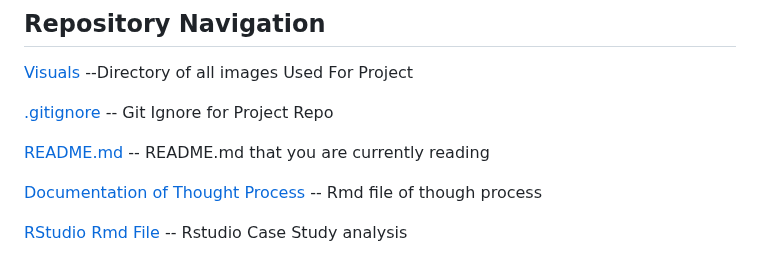
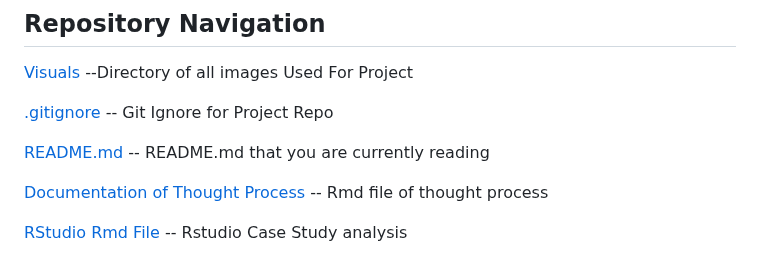
Before and after one commit to ayeejoeey/Bike-Share-Membership-Analysis, a Markdown page: README.md, the part around the change. Rendered like a GitHub page.

```diff
--- a/README.md
+++ b/README.md
@@ -111,6 +111,6 @@ I also believe adding weather data to the analysis can provide significant infor
 
 [README.md](https://github.com/ayeejoeey/Bike-Share-Membership-Analysis/blob/main/README.md) -- README.md that you are currently reading
 
-[Documentation of Thought Process](https://github.com/ayeejoeey/Bike-Share-Membership-Analysis/blob/main/Documenting-my-steps.Rmd) -- Rmd file of though process
+[Documentation of Thought Process](https://github.com/ayeejoeey/Bike-Share-Membership-Analysis/blob/main/Documenting-my-steps.Rmd) -- Rmd file of thought process
 
 [RStudio Rmd File](https://github.com/ayeejoeey/Bike-Share-Membership-Analysis/blob/main/R_workbook_BikeShare.Rmd) -- Rstudio Case Study analysis
```
